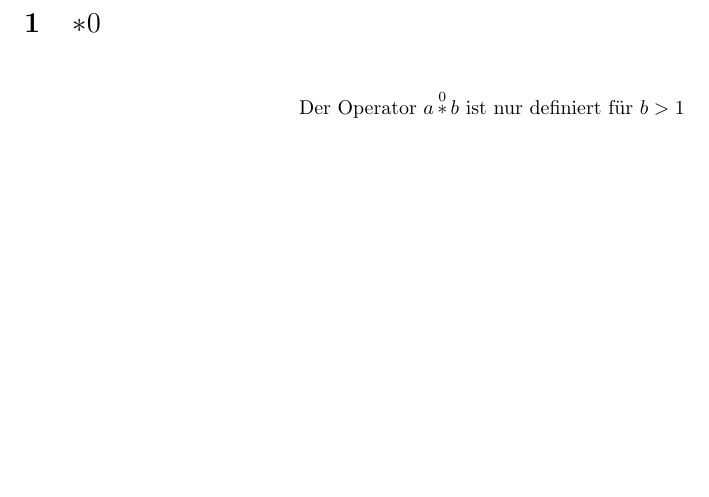
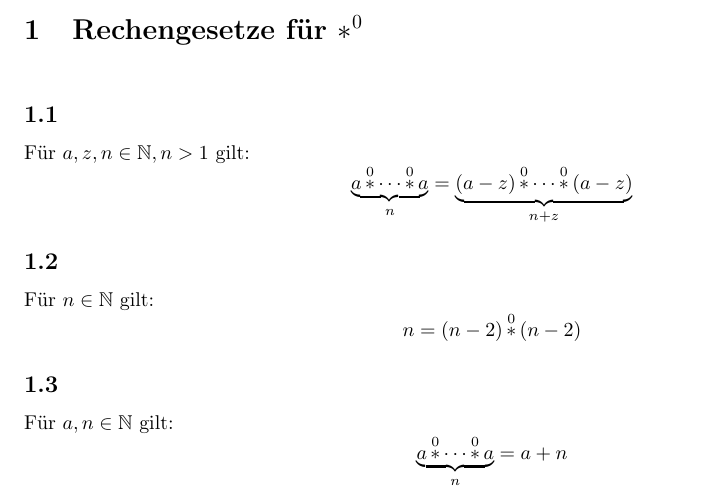
Before and after one commit to Bluemi/parameterizedOperator, a LaTeX document (ast0.tex): part of the page, cut at the place of the change, the shorter picture padded with empty space. Compiled offline with pdfLaTeX.

Commit message:
ast0 Gesetze erforscht

```diff
--- a/ast0.tex
+++ b/ast0.tex
@@ -4,6 +5,15 @@
 
 \begin{document}
-\section{$\ast 0$\newline}
+\section{Rechengesetze f\"ur $\operatorname*{\ast}^0$\newline}
 
-\[ \text{Der Operator } a \operatorname*{\ast}^0 b \text{ ist nur definiert f\"ur } b > 1 \]
+\subsection{}
+F\"ur $a, z, n \in \mathbb{N}, n > 1$ gilt:
+\[ \underbrace{a \operatorname*{\ast}^0 \dotsb \operatorname*{\ast}^0 a}_n = \underbrace{\left(a - z\right) \operatorname*{\ast}^0 \dotsb \operatorname*{\ast}^0 \left(a - z\right)}_{n+z} \]
+\subsection{}
+F\"ur $n \in \mathbb{N}$ gilt:
+\[ n = \left(n-2\right)\operatorname*{\ast}^{0}\left(n-2\right) \]
+\subsection{}
+F\"ur $a, n \in \mathbb{N}$ gilt:
+\[ \underbrace{a \operatorname*{\ast}^0 \dotsb \operatorname*{\ast}^0 a}_n = a+n\]
+
 \end{document}
```
Also changed, not shown: ast0.tex (1 more changed lines).
